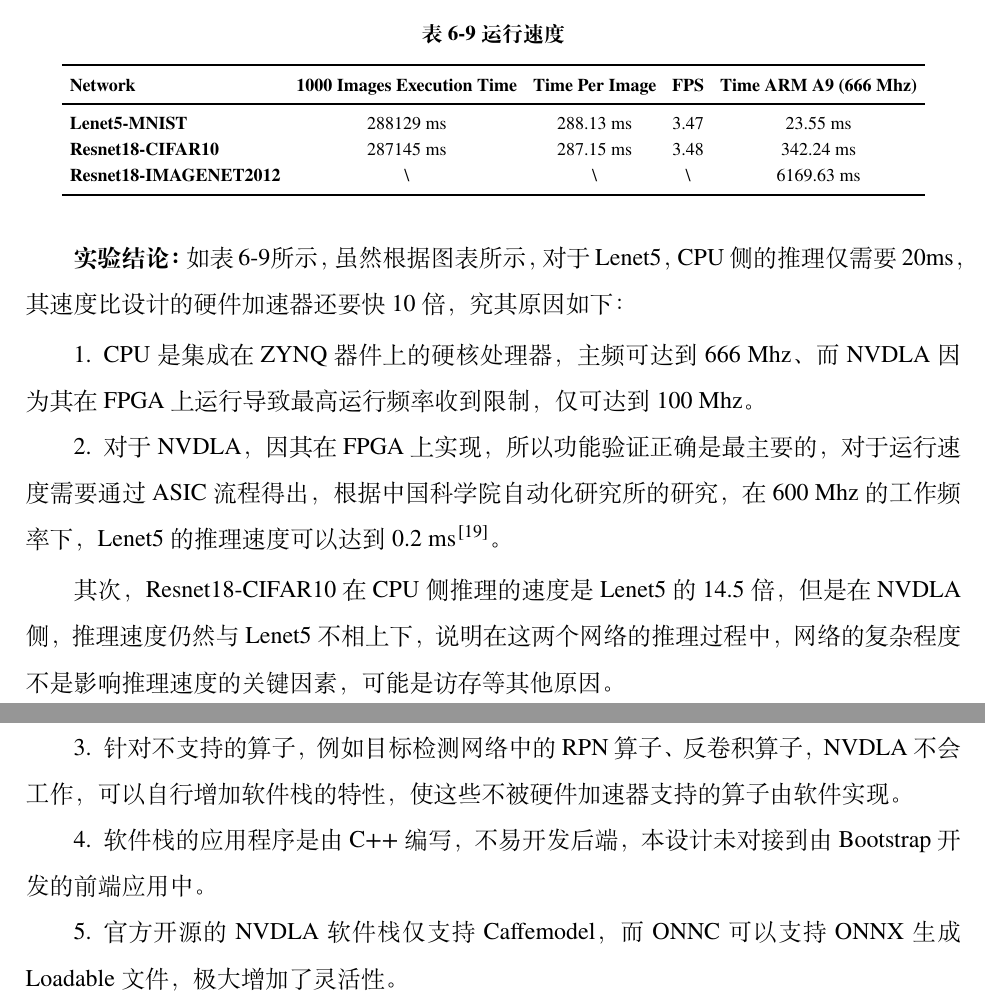
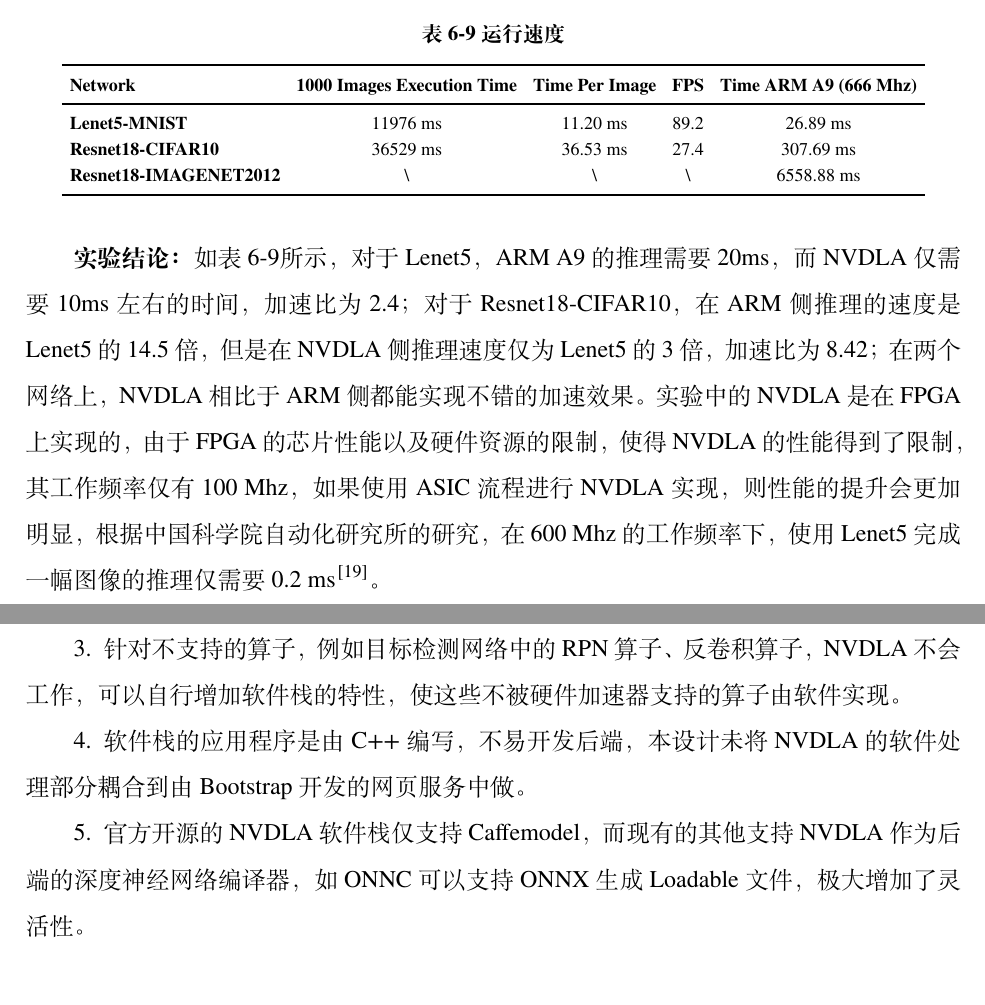
Before and after one commit to LeiWang1999/ZYNQ-NVDLA, a LaTeX thesis (paper/Thesis.tex, which reads paper/Tex/Chap_Conclusion.tex, paper/Tex/Chap_Result.tex): two parts of pages 51 and 53 of 66, joined at a grey line, cut so that both start at the same text. Compiled offline with XeLaTeX; a missing font is replaced by an installed copy or a similar font.

Commit message:
app xlsx

```diff
--- a/paper/Tex/Chap_Conclusion.tex
+++ b/paper/Tex/Chap_Conclusion.tex
@@ -8,6 +8,6 @@
     \item NVDLA 内部运算的核心是 MAC 阵列，但是由于其是面向 ASIC 设计，MAC 阵列为行为及描述，在 FPGA 上映射到了 LUT 查找表资源，这会导致 MAC 阵列的运行效率低下。
     \item 基于现有的研究\cite{祁琛2018应用于神经网络的高效能计算单元的研究与实现}，优化 NVDLA 的 MAC 阵列。
     \item 针对不支持的算子，例如目标检测网络中的 RPN 算子、反卷积算子，NVDLA 不会工作，可以自行增加软件栈的特性，使这些不被硬件加速器支持的算子由软件实现。
-    \item 软件栈的应用程序是由 C++ 编写，不易开发后端，本设计未对接到由 Bootstrap 开发的前端应用中。
-    \item 官方开源的 NVDLA 软件栈仅支持 Caffemodel，而 ONNC 可以支持 ONNX 生成 Loadable 文件，极大增加了灵活性。
+    \item 软件栈的应用程序是由 C++ 编写，不易开发后端，本设计未将 NVDLA 的软件处理部分耦合到由 Bootstrap 开发的网页服务中做。
+    \item 官方开源的 NVDLA 软件栈仅支持 Caffemodel，而现有的其他支持 NVDLA 作为后端的深度神经网络编译器，如 ONNC 可以支持 ONNX 生成 Loadable 文件，极大增加了灵活性。
 \end{enumerate}
--- a/paper/Tex/Chap_Result.tex
+++ b/paper/Tex/Chap_Result.tex
@@ -219,23 +219,15 @@
     \footnotesize% fontsize
     \setlength{\tabcolsep}{4pt}% column separation
     \renewcommand{\arraystretch}{1.2}%row space
-    \begin{tabular}{lcccc}
+    \begin{tabular}{lccccc}
         \toprule
-        \textbf{Network}                                   & \multicolumn{1}{l}{\textbf{1000 Images Execution Time}} & \multicolumn{1}{l}{\textbf{Time Per Image}} & \textbf{FPS}     & \multicolumn{1}{l}{\textbf{Time ARM A9 (666 Mhz)}} \\
+        \textbf{Network}               & \multicolumn{1}{l}{\textbf{1000 Images Execution Time}} & \multicolumn{1}{l}{\textbf{Time Per Image}} & \textbf{FPS}     & \multicolumn{1}{l}{\textbf{Time ARM A9 (666 Mhz)}} \\
         \midrule
-        \textbf{Lenet5-MNIST}          & 288129 ms                                               & 288.13 ms                                   & 3.47             & 23.55 ms                                            \\
-        \textbf{Resnet18-CIFAR10}      & 287145 ms                                               & 287.15 ms                                   & 3.48             & 342.24 ms                                          \\
-        \textbf{Resnet18-IMAGENET2012} & \textbackslash{}                                        & \textbackslash{}                            & \textbackslash{} & 6169.63 ms                                         \\
+        \textbf{Lenet5-MNIST}          & 11976 ms                                               & 11.20 ms                                   & 89.2             & 26.89 ms                                           \\
+        \textbf{Resnet18-CIFAR10}      & 36529 ms                                               & 36.53 ms                                   & 27.4             & 307.69 ms                                          \\
+        \textbf{Resnet18-IMAGENET2012} & \textbackslash{}                                       & \textbackslash{}                           & \textbackslash{} & 6558.88 ms                                         \\
         \bottomrule
     \end{tabular}
 \end{table}
 
-\textbf{实验结论：}如表~\ref{tab:Execution Time}所示，
-虽然根据图表所示，对于 Lenet5，CPU 侧的推理仅需要 20ms，其速度比设计的硬件加速器还要快 10 倍，究其原因如下：
-
-\begin{enumerate}
-    \item CPU 是集成在 ZYNQ 器件上的硬核处理器，主频可达到 666 Mhz、而 NVDLA 因为其在 FPGA 上运行导致最高运行频率收到限制，仅可达到 100 Mhz。
-    \item 对于 NVDLA，因其在 FPGA 上实现，所以功能验证正确是最主要的，对于运行速度需要通过 ASIC 流程得出，根据中国科学院自动化研究所的研究，在 600 Mhz 的工作频率下，Lenet5 的推理速度可以达到 0.2 ms \cite{9040769}。
-\end{enumerate}
-
-其次，Resnet18-CIFAR10 在 CPU 侧推理的速度是 Lenet5 的 14.5 倍，但是在 NVDLA 侧，推理速度仍然与 Lenet5 不相上下，说明在这两个网络的推理过程中，网络的复杂程度不是影响推理速度的关键因素，可能是访存等其他原因。
+\textbf{实验结论：} 如表~\ref{tab:Execution Time}所示，对于 Lenet5，ARM A9 的推理需要 20ms，而 NVDLA 仅需要 10ms 左右的时间，加速比为 2.4；对于 Resnet18-CIFAR10，在 ARM 侧推理的速度是 Lenet5 的 14.5 倍，但是在 NVDLA 侧推理速度仅为 Lenet5 的 3 倍，加速比为 8.42；在两个网络上，NVDLA 相比于 ARM 侧都能实现不错的加速效果。实验中的 NVDLA 是在 FPGA 上实现的，由于 FPGA 的芯片性能以及硬件资源的限制，使得 NVDLA 的性能得到了限制，其工作频率仅有 100 Mhz，如果使用 ASIC 流程进行 NVDLA 实现，则性能的提升会更加明显，根据中国科学院自动化研究所的研究，在 600 Mhz 的工作频率下，使用 Lenet5 完成一幅图像的推理仅需要 0.2 ms\cite{9040769}。
```
Also changed, not shown: paper/Tex/Chap_Result.tex (2 more changed lines), 1 other file.
